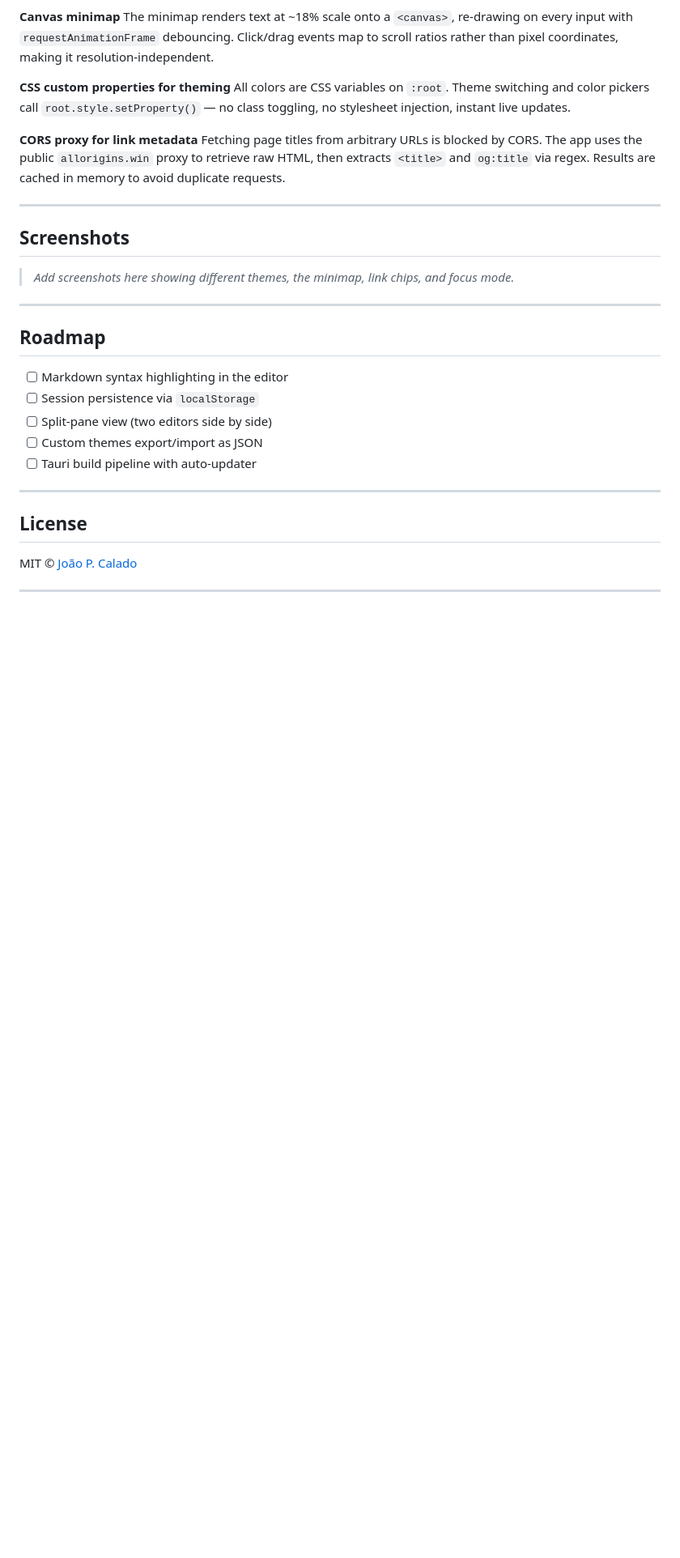
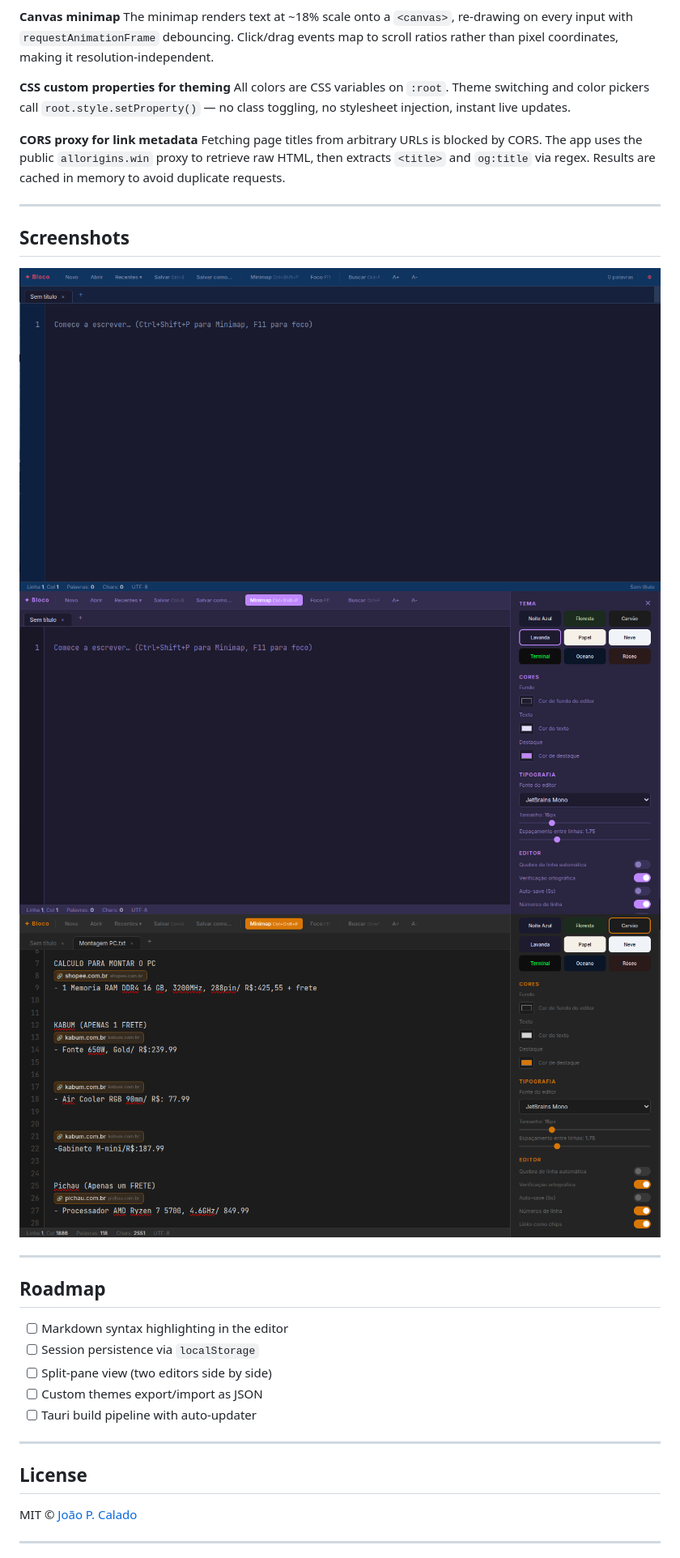
Before and after one commit to joao-pcalado/custom-notepad, a Markdown page: README.md, the part around the change. Shown at 81% size. GitHub-like rendering; blank space fills up the shorter version.

```diff
--- a/README.md
+++ b/README.md
@@ -239,7 +239,9 @@ Fetching page titles from arbitrary URLs is blocked by CORS. The app uses the pu
 
 ## Screenshots
 
-> _Add screenshots here showing different themes, the minimap, link chips, and focus mode._
+![alt text](image.png)
+![alt text](image-1.png)
+![alt text](image-2.png)
 
 ---
 
```
